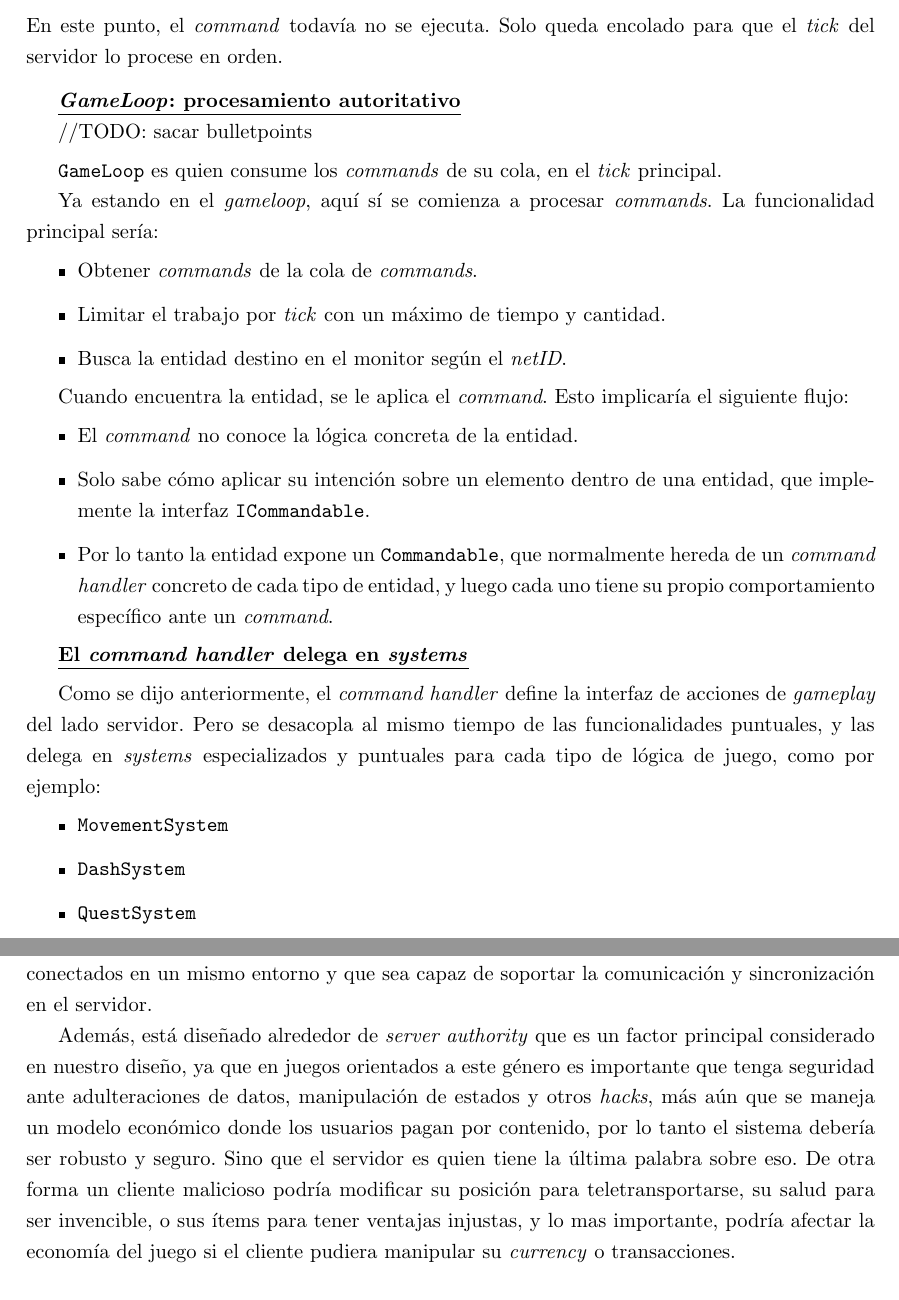
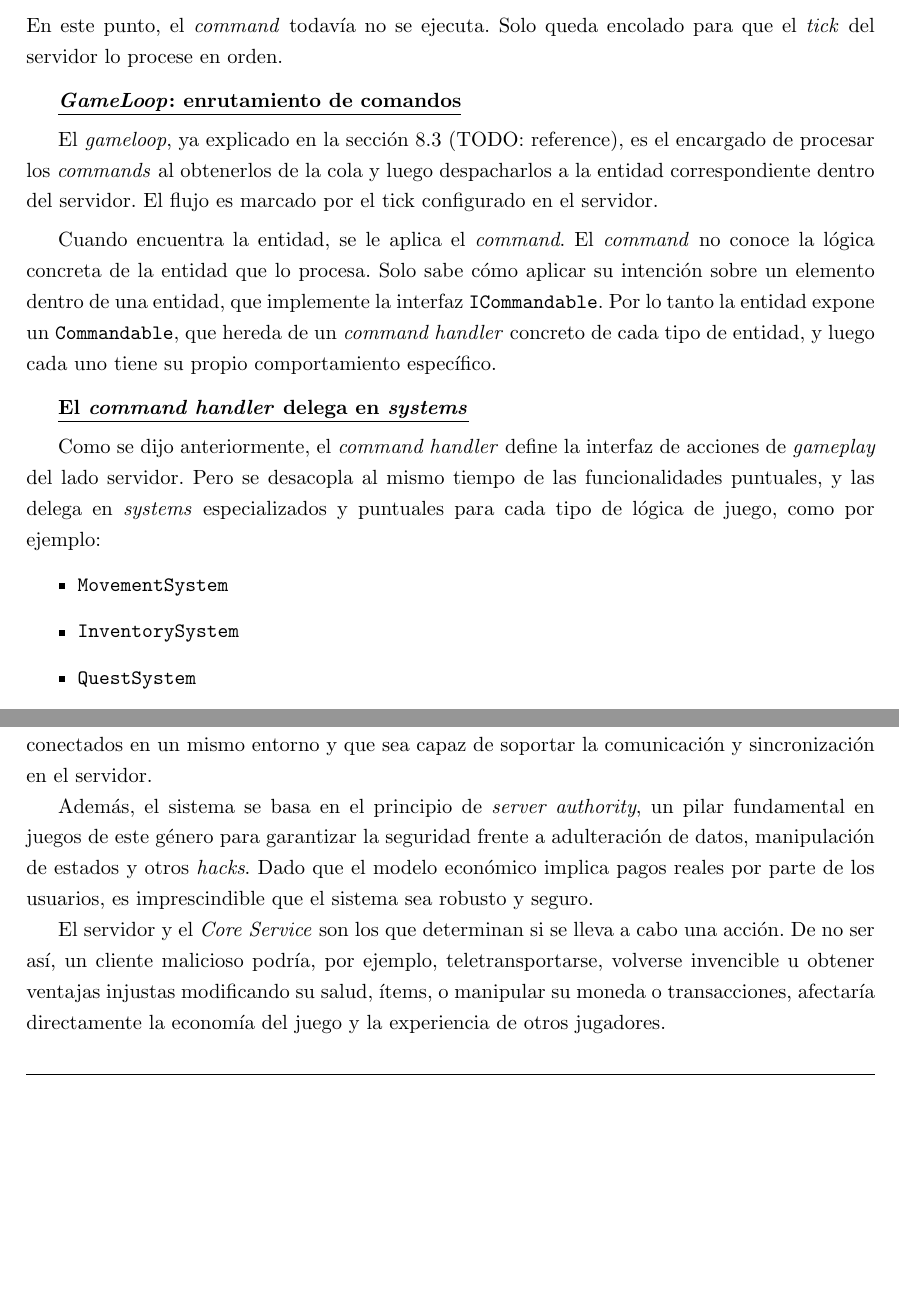
Before and after one commit to FeedTheRealm-org/Documents, a LaTeX document (report/main.tex, which reads report/sections/08-implemented-solutions/game/networking.tex): two parts of pages 21 and 24 of 86, joined at a grey line, cut so that both start at the same text, the shorter picture padded with empty space. Compiled offline with pdfLaTeX.

Commit message:
docs: refactor networking.

```diff
--- a/report/sections/08-implemented-solutions/game/networking.tex
+++ b/report/sections/08-implemented-solutions/game/networking.tex
@@ -119,29 +129,23 @@ lo procese en orden.
 
 \vspace{0.25cm}
 
-\textbf{\underline{\textit{GameLoop}: procesamiento autoritativo}}
-
-//TODO: sacar bulletpoints
+\textbf{\underline{\textit{GameLoop}: enrutamiento de comandos}}
 
 \vspace{0.15cm}
 
-\texttt{GameLoop} es quien consume los \textit{commands} de su cola, en el \textit{tick} principal.
+El \textit{gameloop}, ya explicado en la sección 8.3 (TODO: reference), es el encargado de procesar los
+\textit{commands} al obtenerlos de la cola y luego despacharlos a la entidad correspondiente dentro
+del servidor. El flujo es marcado por el tick configurado en el servidor.
 
-Ya estando en el \textit{gameloop}, aquí sí se comienza a procesar \textit{commands}. La funcionalidad principal sería:
-\begin{itemize}
-    \item Obtener \textit{commands} de la cola de \textit{commands}.
-    \item Limitar el trabajo por \textit{tick} con un máximo de tiempo y cantidad.
-    \item Busca la entidad destino en el monitor según el \textit{netID}.
-\end{itemize}
+\vspace{0.15cm}
 
-Cuando encuentra la entidad, se le aplica el \textit{command}. Esto implicaría el siguiente flujo:
-\begin{itemize}
-    \item El \textit{command} no conoce la lógica concreta de la entidad.
-    \item Solo sabe cómo aplicar su intención sobre un elemento dentro de una entidad, que implemente la interfaz
-    \texttt{ICommandable}.
-    \item Por lo tanto la entidad expone un \texttt{Commandable}, que normalmente hereda de un \textit{command handler}
-    concreto de cada tipo de entidad, y luego cada uno tiene su propio comportamiento específico ante un \textit{command}.
-\end{itemize}
+Cuando encuentra la entidad, se le aplica el \textit{command}. El \textit{command} no conoce la lógica concreta de
+la entidad que lo procesa. Solo sabe cómo aplicar su intención sobre un elemento dentro de una entidad, que
+implemente la interfaz \texttt{ICommandable}. Por lo tanto la entidad expone un \texttt{Commandable}, que hereda
+de un \textit{command handler} concreto de cada tipo de entidad, y luego cada uno tiene su propio
+comportamiento específico.
+
+\vspace{0.25cm}
 
 \textbf{\underline{El \textit{command handler} delega en \textit{systems}}}
 
@@ -152,7 +156,7 @@ servidor. Pero se desacopla al mismo tiempo de las funcionalidades puntuales, y
 especializados y puntuales para cada tipo de lógica de juego, como por ejemplo:
 \begin{itemize}
     \item \texttt{MovementSystem}
-    \item \texttt{DashSystem}
+    \item \texttt{InventorySystem}
     \item \texttt{QuestSystem}
 \end{itemize}
 Eso mantiene cada \textit{feature} aislada y hace que el \textit{handler} solo actúe como orquestador de alto nivel.
@@ -290,13 +300,15 @@ y recomendaciones a comparación de otras herramientas presentes en \texttt{Unit
 para el caso de nuestro proyecto que implica una gran cantidad de usuarios conectados en un mismo entorno y
 que sea capaz de soportar la comunicación y sincronización en el servidor.
 
-Además, está diseñado alrededor de \textit{server authority} que es un factor principal considerado en nuestro
-diseño, ya que en juegos orientados a este género es importante que tenga seguridad ante adulteraciones de datos,
-manipulación de estados y otros \textit{hacks}, más aún que se maneja un modelo económico donde los usuarios pagan
-por contenido, por lo tanto el sistema debería ser robusto y seguro. Sino que el servidor es quien tiene la última
-palabra sobre eso. De otra forma un cliente malicioso podría modificar su posición para teletransportarse, su salud
-para ser invencible, o sus ítems para tener ventajas injustas, y lo mas importante, podría afectar la economía
-del juego si el cliente pudiera manipular su \textit{currency} o transacciones.
+Además, el sistema se basa en el principio de \textit{server authority}, un pilar fundamental en juegos de este
+género para garantizar la seguridad frente a adulteración de datos, manipulación de estados y otros \textit{hacks}.
+Dado que el modelo económico implica pagos reales por parte de los usuarios, es imprescindible que el sistema sea
+robusto y seguro.
+
+El servidor y el \textit{Core Service} son los que determinan si se lleva a cabo una acción. De no ser así, un cliente
+malicioso podría, por ejemplo, teletransportarse, volverse invencible u obtener ventajas injustas modificando su salud,
+ítems, o manipular su moneda o transacciones, afectaría directamente la economía del juego y la experiencia de otros
+jugadores.
 
 \vspace{0.5cm}
 
```
Also changed, not shown: report/img/08-implemented-solution/game/action-dto.jpg (added), report/img/08-implemented-solution/game/server-event-dto.jpg (added), report/img/08-implemented-solution/game/transaction-dto.jpg (added), report/sections/08-implemented-solutions/game/networking.tex (72 more changed lines).
